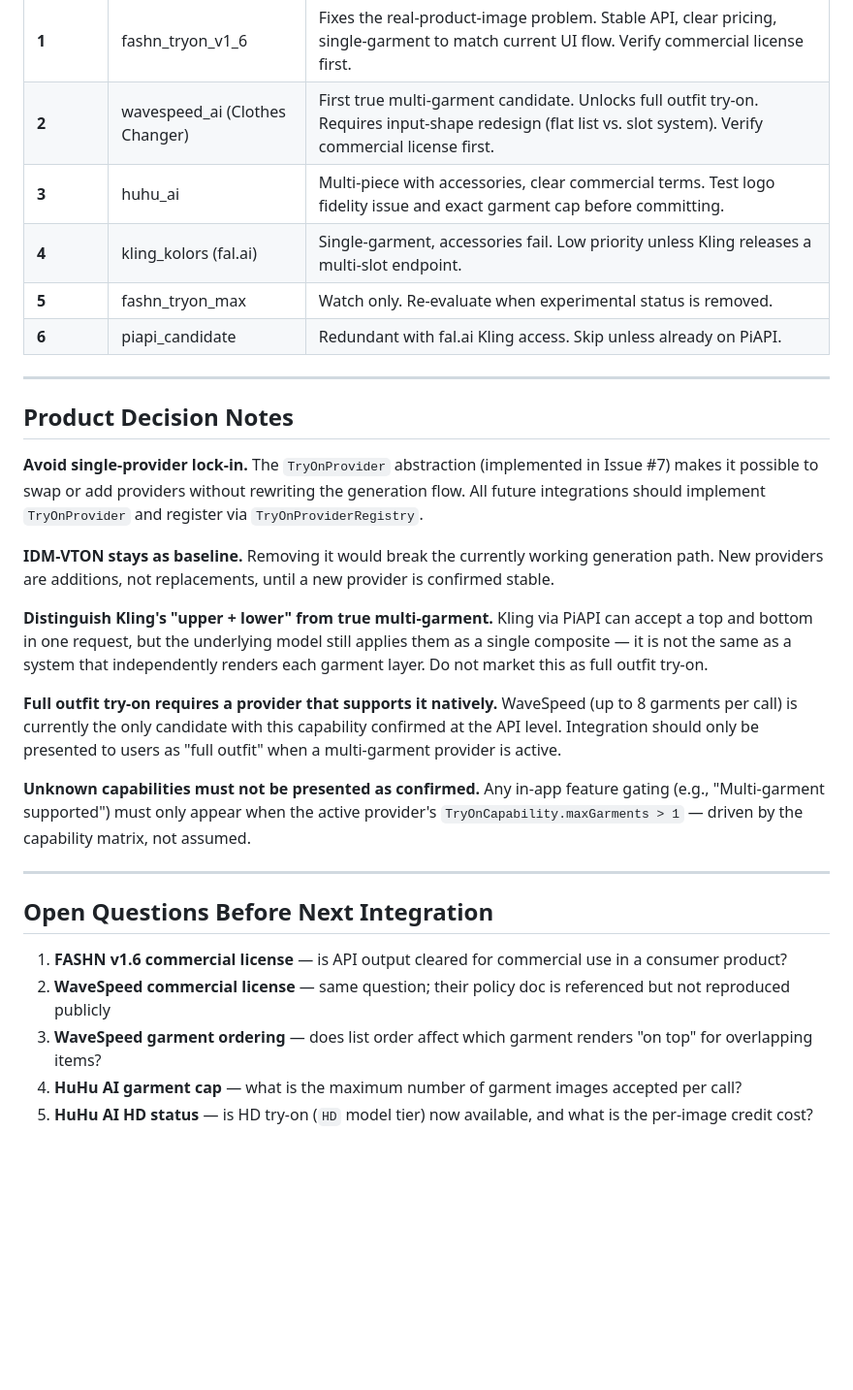
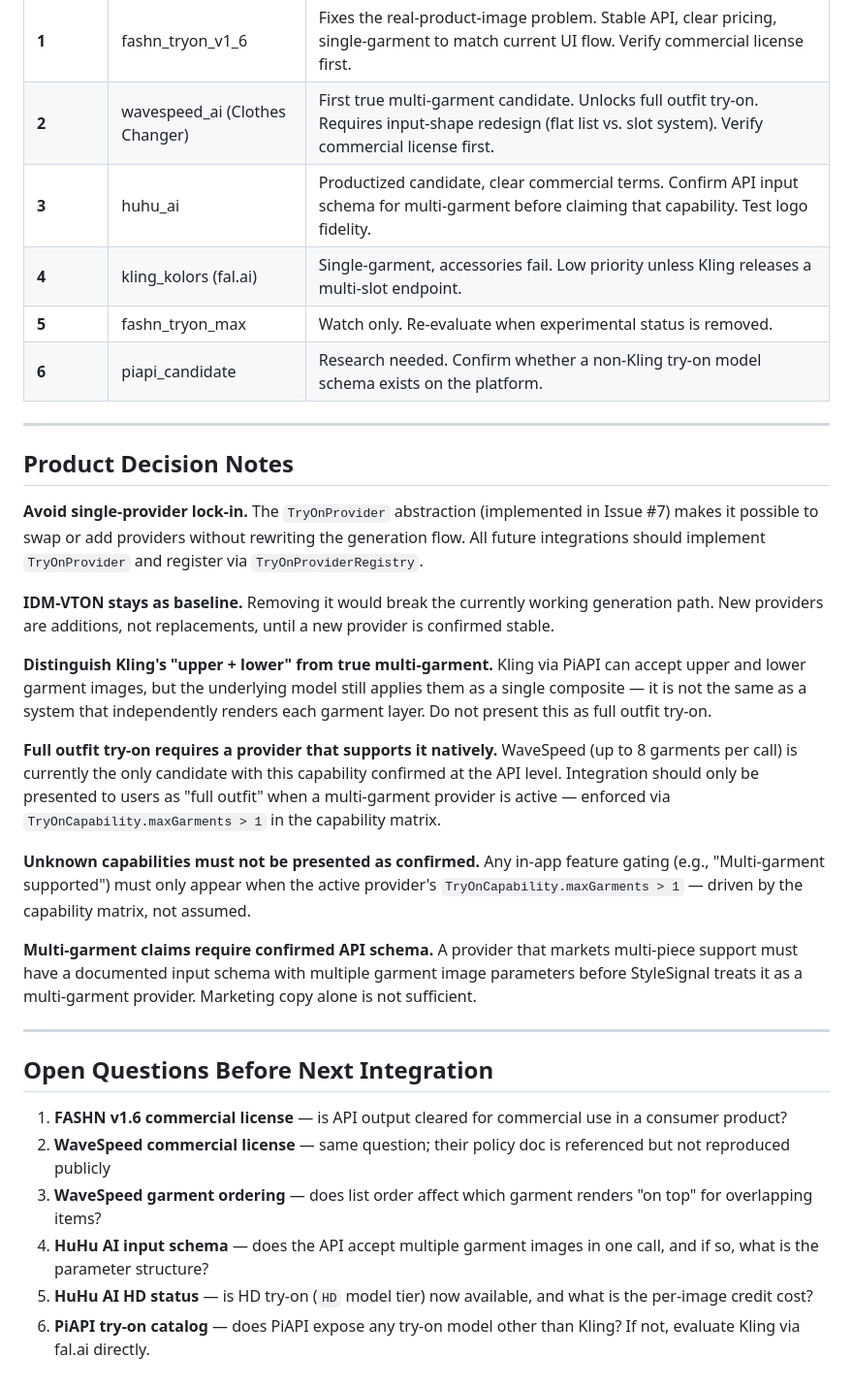
Before and after one commit to WeiweiuuuLiiii/ai-virtual-tryon-assistant, a Markdown page: docs/provider-evaluation.md, the part around one of its changes. Shown at 97% size. Rendered like a GitHub page; blank space fills up the shorter version.

```diff
--- a/docs/provider-evaluation.md
+++ b/docs/provider-evaluation.md
@@ -197,10 +232,10 @@ PiAPI wraps Kling Kolors and exposes structured garment input fields. It does no
 |---|---|---|
 | **1** | fashn_tryon_v1_6 | Fixes the real-product-image problem. Stable API, clear pricing, single-garment to match current UI flow. Verify commercial license first. |
 | **2** | wavespeed_ai (Clothes Changer) | First true multi-garment candidate. Unlocks full outfit try-on. Requires input-shape redesign (flat list vs. slot system). Verify commercial license first. |
-| **3** | huhu_ai | Multi-piece with accessories, clear commercial terms. Test logo fidelity issue and exact garment cap before committing. |
+| **3** | huhu_ai | Productized candidate, clear commercial terms. Confirm API input schema for multi-garment before claiming that capability. Test logo fidelity. |
 | **4** | kling_kolors (fal.ai) | Single-garment, accessories fail. Low priority unless Kling releases a multi-slot endpoint. |
 | **5** | fashn_tryon_max | Watch only. Re-evaluate when experimental status is removed. |
-| **6** | piapi_candidate | Redundant with fal.ai Kling access. Skip unless already on PiAPI. |
+| **6** | piapi_candidate | Research needed. Confirm whether a non-Kling try-on model schema exists on the platform. |
 
 ---
 
@@ -210,11 +245,13 @@ PiAPI wraps Kling Kolors and exposes structured garment input fields. It does no
 
 **IDM-VTON stays as baseline.** Removing it would break the currently working generation path. New providers are additions, not replacements, until a new provider is confirmed stable.
 
-**Distinguish Kling's "upper + lower" from true multi-garment.** Kling via PiAPI can accept a top and bottom in one request, but the underlying model still applies them as a single composite — it is not the same as a system that independently renders each garment layer. Do not market this as full outfit try-on.
+**Distinguish Kling's "upper + lower" from true multi-garment.** Kling via PiAPI can accept upper and lower garment images, but the underlying model still applies them as a single composite — it is not the same as a system that independently renders each garment layer. Do not present this as full outfit try-on.
 
-**Full outfit try-on requires a provider that supports it natively.** WaveSpeed (up to 8 garments per call) is currently the only candidate with this capability confirmed at the API level. Integration should only be presented to users as "full outfit" when a multi-garment provider is active.
+**Full outfit try-on requires a provider that supports it natively.** WaveSpeed (up to 8 garments per call) is currently the only candidate with this capability confirmed at the API level. Integration should only be presented to users as "full outfit" when a multi-garment provider is active — enforced via `TryOnCapability.maxGarments > 1` in the capability matrix.
 
 **Unknown capabilities must not be presented as confirmed.** Any in-app feature gating (e.g., "Multi-garment supported") must only appear when the active provider's `TryOnCapability.maxGarments > 1` — driven by the capability matrix, not assumed.
+
+**Multi-garment claims require confirmed API schema.** A provider that markets multi-piece support must have a documented input schema with multiple garment image parameters before StyleSignal treats it as a multi-garment provider. Marketing copy alone is not sufficient.
 
 ---
 
@@ -223,5 +260,6 @@ PiAPI wraps Kling Kolors and exposes structured garment input fields. It does no
 1. **FASHN v1.6 commercial license** — is API output cleared for commercial use in a consumer product?
 2. **WaveSpeed commercial license** — same question; their policy doc is referenced but not reproduced publicly
 3. **WaveSpeed garment ordering** — does list order affect which garment renders "on top" for overlapping items?
-4. **HuHu AI garment cap** — what is the maximum number of garment images accepted per call?
+4. **HuHu AI input schema** — does the API accept multiple garment images in one call, and if so, what is the parameter structure?
 5. **HuHu AI HD status** — is HD try-on (`HD` model tier) now available, and what is the per-image credit cost?
+6. **PiAPI try-on catalog** — does PiAPI expose any try-on model other than Kling? If not, evaluate Kling via fal.ai directly.
```
Also changed, not shown: other parts of docs/provider-evaluation.md (+51 -16 lines).
